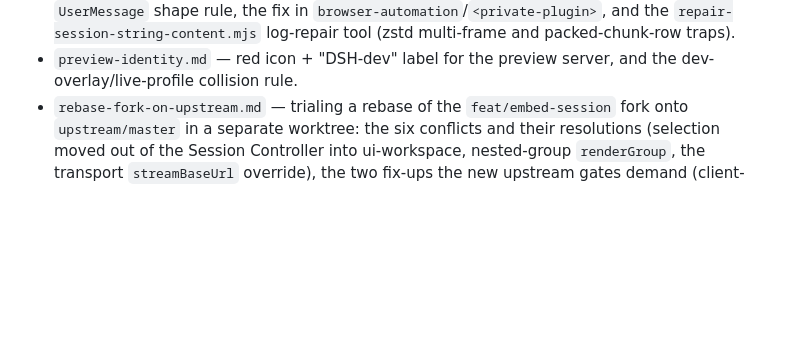
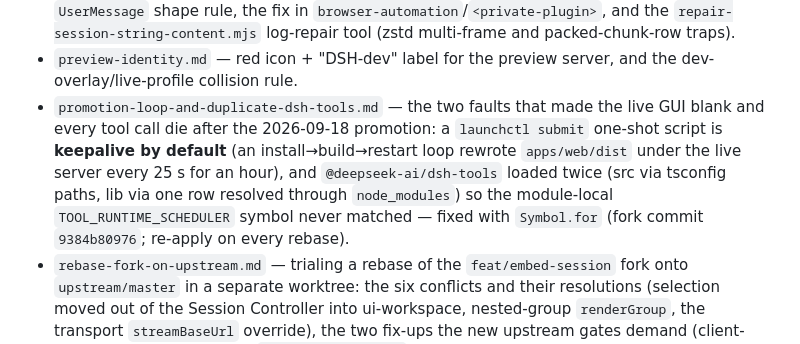
Before and after one commit to Demonstrandum/dsh-plugins, a Markdown page: AGENTS.md, the part around the change. Rendered like a GitHub page; blank space fills up the shorter version.

```diff
--- a/AGENTS.md
+++ b/AGENTS.md
@@ -366,6 +366,14 @@ can reproduce or maintain it:
   packed-chunk-row traps).
 - `preview-identity.md` — red icon + "DSH-dev" label for the preview server,
   and the dev-overlay/live-profile collision rule.
+- `promotion-loop-and-duplicate-dsh-tools.md` — the two faults that made the
+  live GUI blank and every tool call die after the 2026-09-18 promotion:
+  a `launchctl submit` one-shot script is **keepalive by default** (an
+  install→build→restart loop rewrote `apps/web/dist` under the live server
+  every 25 s for an hour), and `@deepseek-ai/dsh-tools` loaded twice (src via
+  tsconfig paths, lib via one row resolved through `node_modules`) so the
+  module-local `TOOL_RUNTIME_SCHEDULER` symbol never matched — fixed with
+  `Symbol.for` (fork commit `9384b80976`; re-apply on every rebase).
 - `rebase-fork-on-upstream.md` — trialing a rebase of the `feat/embed-session`
   fork onto `upstream/master` in a separate worktree: the six conflicts and
   their resolutions (selection moved out of the Session Controller into
```
Also changed, not shown: recipes/promotion-loop-and-duplicate-dsh-tools.md (added, +266 -0 lines), recipes/rebase-fork-on-upstream.md (+16 -0 lines).
